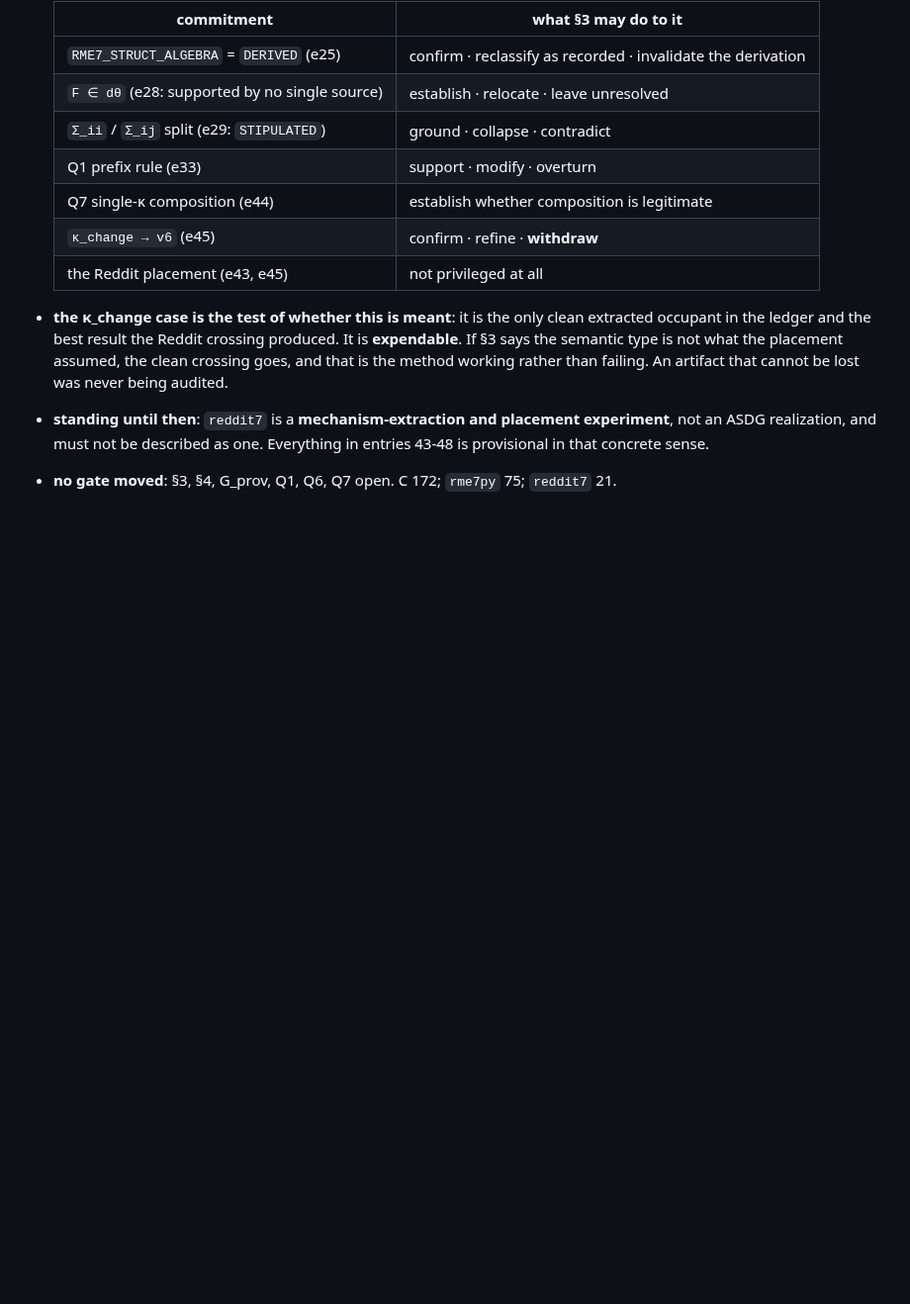
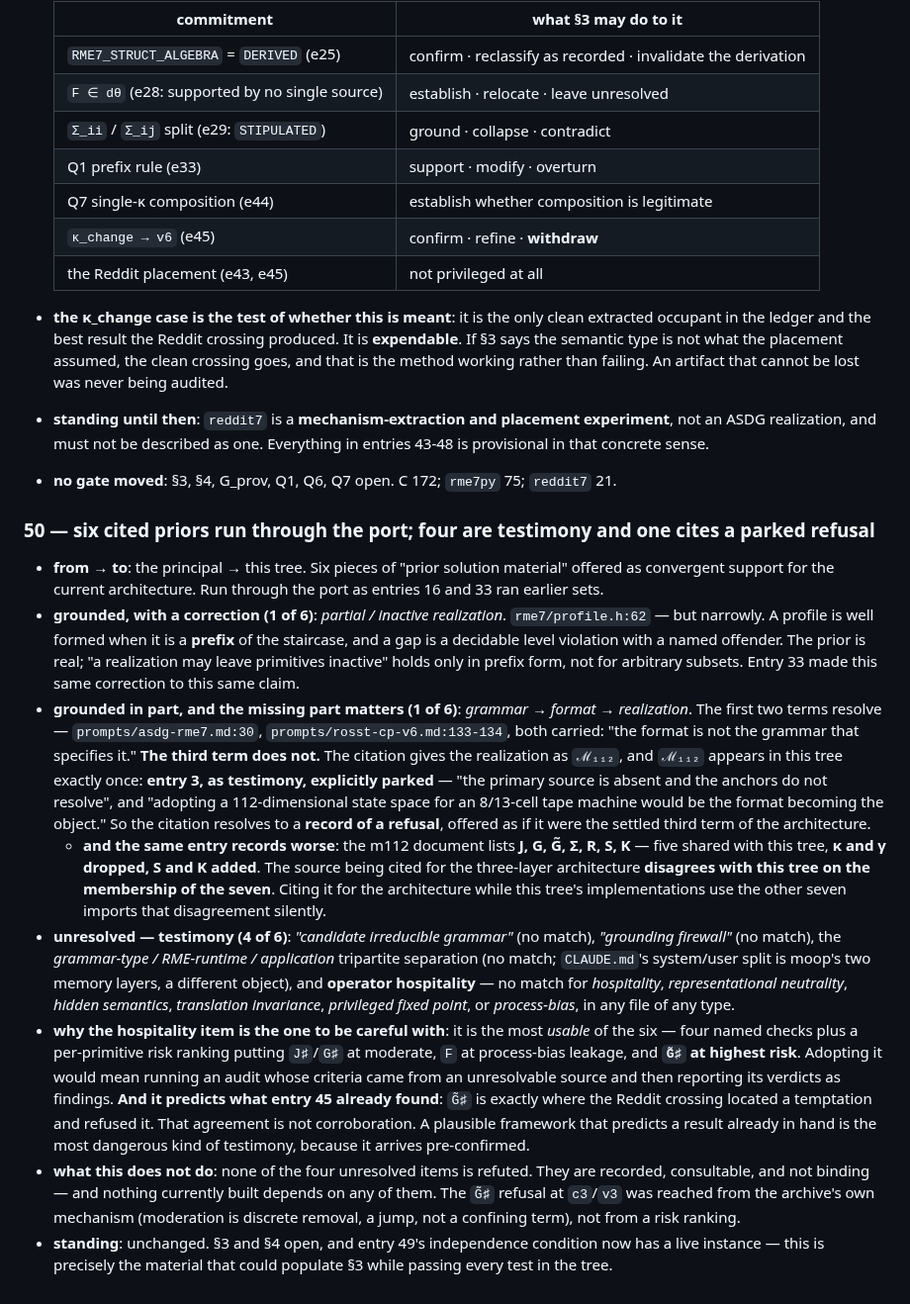
Before and after one commit to mrosst108-collab/moop, a Markdown page: docs/crossing.md, the part around the change. Shown at 99% size. GitHub-like rendering; blank space fills up the shorter version.

Commit message:
Run six cited priors through the port: four are testimony
One grounds with the correction entry 33 already made: partial
realization holds in prefix form, not for arbitrary subsets.

One grounds in part. The grammar/format separation resolves in two
carried files, but the third term of the cited architecture is M112,
which appears in this tree once -- in entry 3, as testimony, explicitly
parked because the primary source is absent. The citation resolves to a
record of a refusal offered as a settled term. The same entry records
that the M112 document lists a different seven, dropping kappa and
gamma and adding S and K, so citing it for the architecture imports a
disagreement about the membership of the set.

Four do not resolve at all, including the operator-hospitality audit
with its four checks and per-primitive risk ranking. That one is the
most usable and therefore the most dangerous: it would supply the
criteria for an audit whose verdicts we would then report as findings,
and it predicts a result already in hand, which is not corroboration.

Nothing built depends on any of the four. The G-tilde-sharp refusal was
reached from the archive's own mechanism, not from a risk ranking.

```diff
--- a/docs/crossing.md
+++ b/docs/crossing.md
@@ -661,3 +661,14 @@ mechanism, zero code.
 - **the κ_change case is the test of whether this is meant**: it is the only clean extracted occupant in the ledger and the best result the Reddit crossing produced. It is **expendable**. If §3 says the semantic type is not what the placement assumed, the clean crossing goes, and that is the method working rather than failing. An artifact that cannot be lost was never being audited.
 - **standing until then**: `reddit7` is a **mechanism-extraction and placement experiment**, not an ASDG realization, and must not be described as one. Everything in entries 43-48 is provisional in that concrete sense.
 - **no gate moved**: §3, §4, G_prov, Q1, Q6, Q7 open. C 172; `rme7py` 75; `reddit7` 21.
+
+### 50 — six cited priors run through the port; four are testimony and one cites a parked refusal
+
+- **from → to**: the principal → this tree. Six pieces of "prior solution material" offered as convergent support for the current architecture. Run through the port as entries 16 and 33 ran earlier sets.
+- **grounded, with a correction (1 of 6)**: *partial / inactive realization*. `rme7/profile.h:62` — but narrowly. A profile is well formed when it is a **prefix** of the staircase, and a gap is a decidable level violation with a named offender. The prior is real; "a realization may leave primitives inactive" holds only in prefix form, not for arbitrary subsets. Entry 33 made this same correction to this same claim.
+- **grounded in part, and the missing part matters (1 of 6)**: *grammar → format → realization*. The first two terms resolve — `prompts/asdg-rme7.md:30`, `prompts/rosst-cp-v6.md:133-134`, both carried: "the format is not the grammar that specifies it." **The third term does not.** The citation gives the realization as `ℳ₁₁₂`, and `ℳ₁₁₂` appears in this tree exactly once: **entry 3, as testimony, explicitly parked** — "the primary source is absent and the anchors do not resolve", and "adopting a 112-dimensional state space for an 8/13-cell tape machine would be the format becoming the object." So the citation resolves to a **record of a refusal**, offered as if it were the settled third term of the architecture.
+  - **and the same entry records worse**: the m112 document lists **J, G, G̃, Σ, R, S, K** — five shared with this tree, **κ and γ dropped, S and K added**. The source being cited for the three-layer architecture **disagrees with this tree on the membership of the seven**. Citing it for the architecture while this tree's implementations use the other seven imports that disagreement silently.
+- **unresolved — testimony (4 of 6)**: *"candidate irreducible grammar"* (no match), *"grounding firewall"* (no match), the *grammar-type / RME-runtime / application* tripartite separation (no match; `CLAUDE.md`'s system/user split is moop's two memory layers, a different object), and **operator hospitality** — no match for *hospitality*, *representational neutrality*, *hidden semantics*, *translation invariance*, *privileged fixed point*, or *process-bias*, in any file of any type.
+- **why the hospitality item is the one to be careful with**: it is the most *usable* of the six — four named checks plus a per-primitive risk ranking putting `J♯`/`G♯` at moderate, `F` at process-bias leakage, and **`G̃♯` at highest risk**. Adopting it would mean running an audit whose criteria came from an unresolvable source and then reporting its verdicts as findings. **And it predicts what entry 45 already found**: `G̃♯` is exactly where the Reddit crossing located a temptation and refused it. That agreement is not corroboration. A plausible framework that predicts a result already in hand is the most dangerous kind of testimony, because it arrives pre-confirmed.
+- **what this does not do**: none of the four unresolved items is refuted. They are recorded, consultable, and not binding — and nothing currently built depends on any of them. The `G̃♯` refusal at `c3`/`v3` was reached from the archive's own mechanism (moderation is discrete removal, a jump, not a confining term), not from a risk ranking.
+- **standing**: unchanged. §3 and §4 open, and entry 49's independence condition now has a live instance — this is precisely the material that could populate §3 while passing every test in the tree.
```
